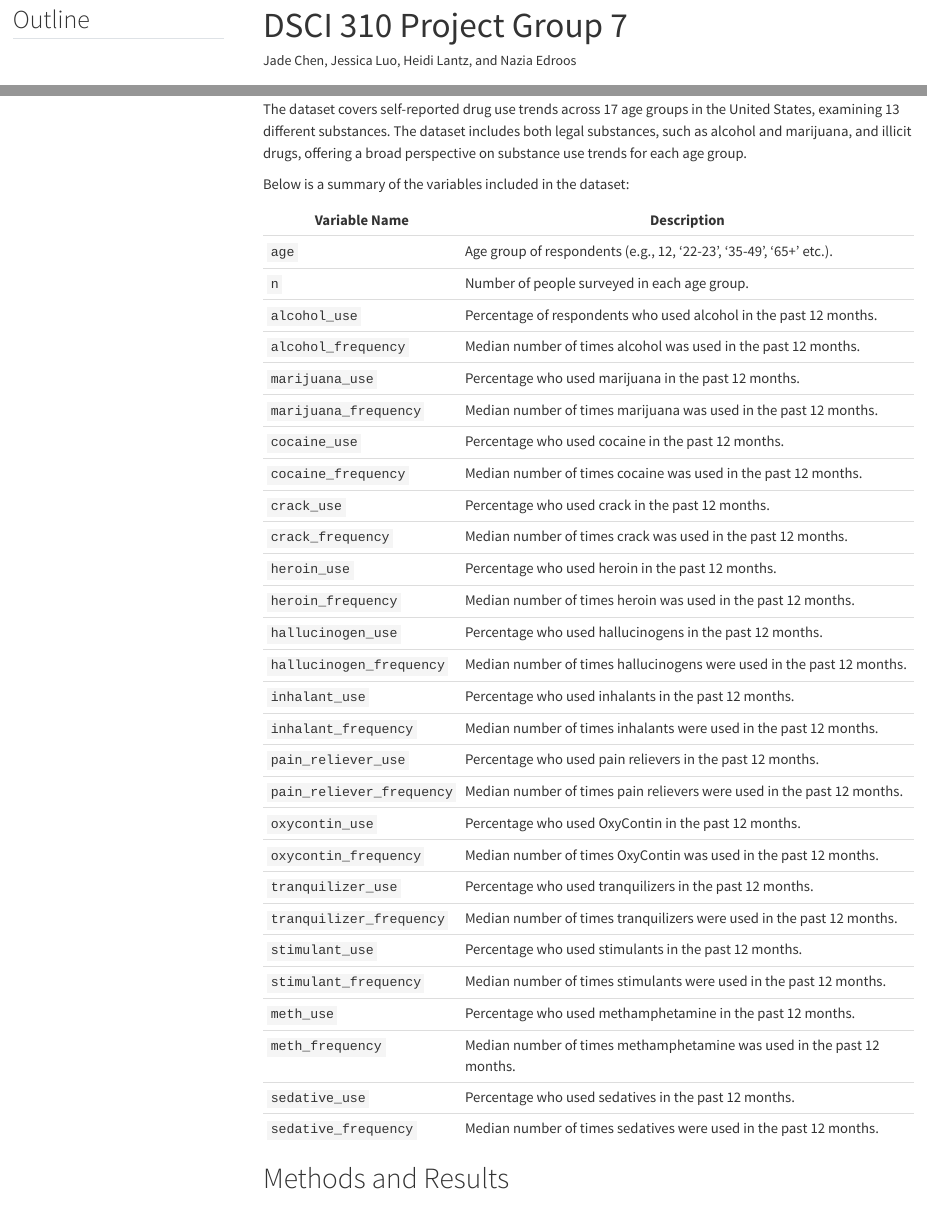
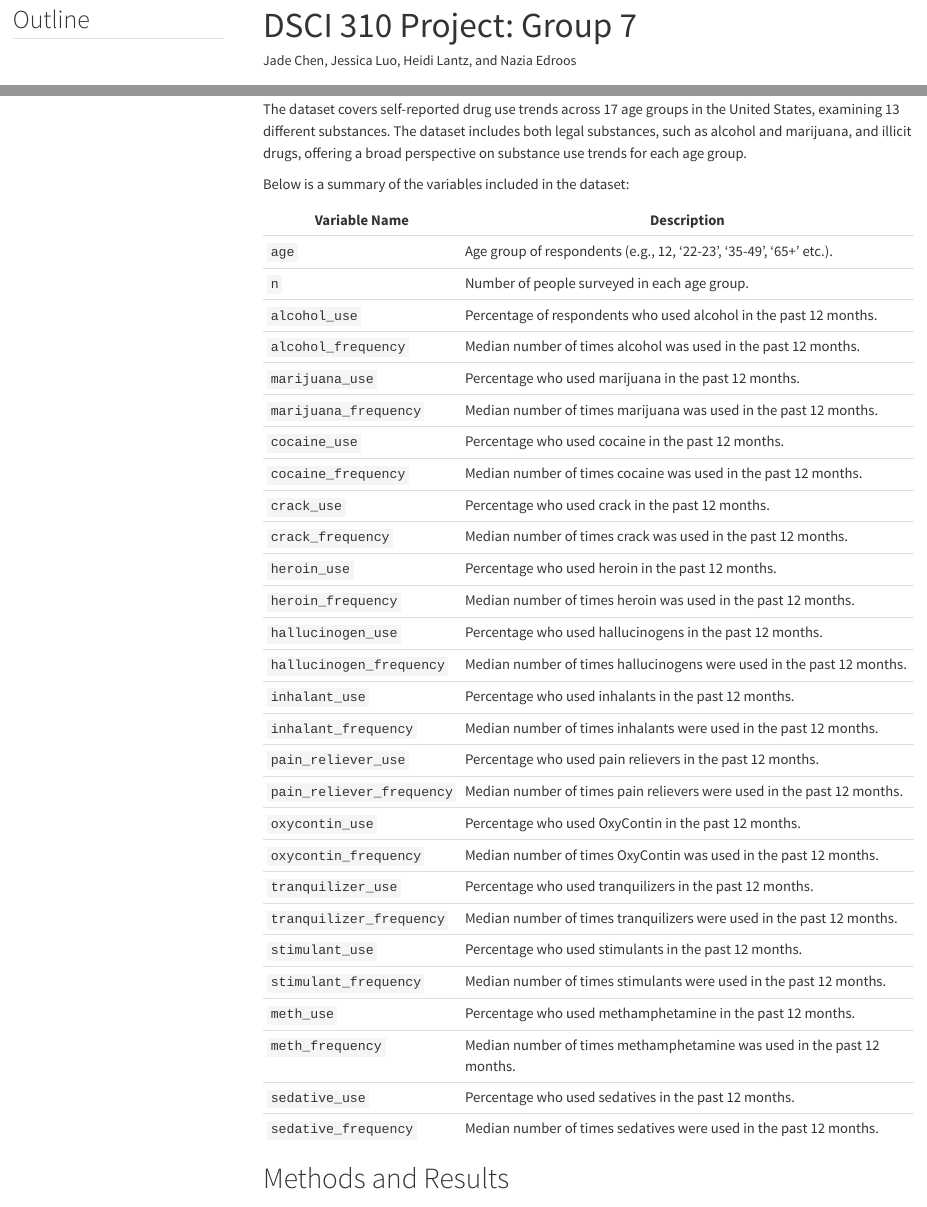
Before and after one commit to DSCI-310-2025/dsci-310-group-7-data-dudes, a Quarto document (age_prediction_analysis.qmd): the page in a window 1100 px wide, from its top, and a second part further down, joined at a grey line. Rendered offline with R 4.5, knitr and Pandoc in place of Quarto, with nearby package versions; both versions are drawn in the output format of the newer one; some code elsewhere in the file could not run offline; menus at the side of the page are left out.

```diff
--- a/age_prediction_analysis.qmd
+++ b/age_prediction_analysis.qmd
@@ -1,14 +1,14 @@
 ---
-title: "DSCI 310 Project Group 7"
+title: "DSCI 310 Project: Group 7"
 author: "Jade Chen, Jessica Luo, Heidi Lantz, and Nazia Edroos"
-format: pdf
+format:
+  html:
+    embed-resources: true
 toc: true
 toc-title: Outline
 toc-location: body
 bibliography: references.bib
 ---
-
-\newpage
 
 # Predicting Age from Drug Use Patterns: A Statistical Analysis
 
@@ -184,8 +184,6 @@
 This is especially critical for younger individuals, who are more susceptible to peer pressure and may benefit from early intervention.
 
 
-\newpage
-
 ### Analysis
 
 First, since we are doing prediction, we did a train/test split on our data.
@@ -209,8 +207,6 @@
 1. Decision Tree
 
 ![Confusion Matrix: Decision Tree](output/confusion-matrix_decision-tree.png){width=50%}
-
-\newpage
 
 2. K Nearest Neighbours (KNN)
 
@@ -286,6 +282,4 @@
 3. **Exploring Additional Features**
    Incorporating other relevant features, such as socio-economic factors, education level, or behavioral traits, could enhance classification accuracy and provide a better understanding of the distinctions between youth and adult groups.
 
-\newpage
-
 # References
```
Also changed, not shown: age_prediction_analysis.qmd (4 more changed lines).
